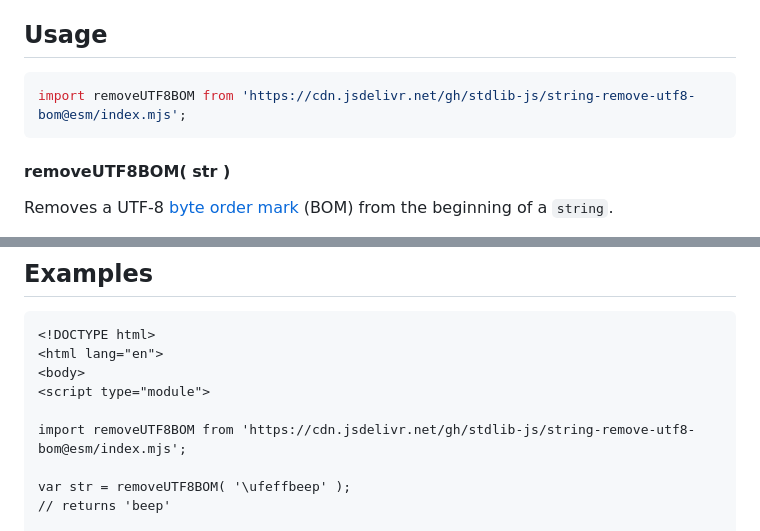
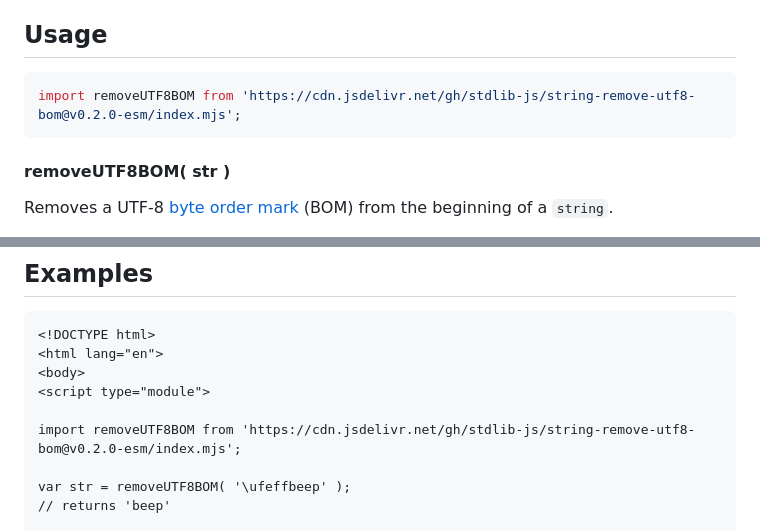
Before and after one commit to stdlib-js/string-remove-utf8-bom, a Markdown page: README.md, 2 parts joined by grey strips. Drawn GitHub-style.

Commit message:
Update README.md for ESM bundle v0.2.0

````diff
--- a/README.md
+++ b/README.md
@@ -48,7 +48,7 @@ limitations under the License.
 ## Usage
 
 ```javascript
-import removeUTF8BOM from 'https://cdn.jsdelivr.net/gh/stdlib-js/string-remove-utf8-bom@esm/index.mjs';
+import removeUTF8BOM from 'https://cdn.jsdelivr.net/gh/stdlib-js/string-remove-utf8-bom@v0.2.0-esm/index.mjs';
 ```
 
 #### removeUTF8BOM( str )
@@ -76,7 +76,7 @@ var str = removeUTF8BOM( '\ufeffbeep' );
 <body>
 <script type="module">
 
-import removeUTF8BOM from 'https://cdn.jsdelivr.net/gh/stdlib-js/string-remove-utf8-bom@esm/index.mjs';
+import removeUTF8BOM from 'https://cdn.jsdelivr.net/gh/stdlib-js/string-remove-utf8-bom@v0.2.0-esm/index.mjs';
 
 var str = removeUTF8BOM( '\ufeffbeep' );
 // returns 'beep'
````
